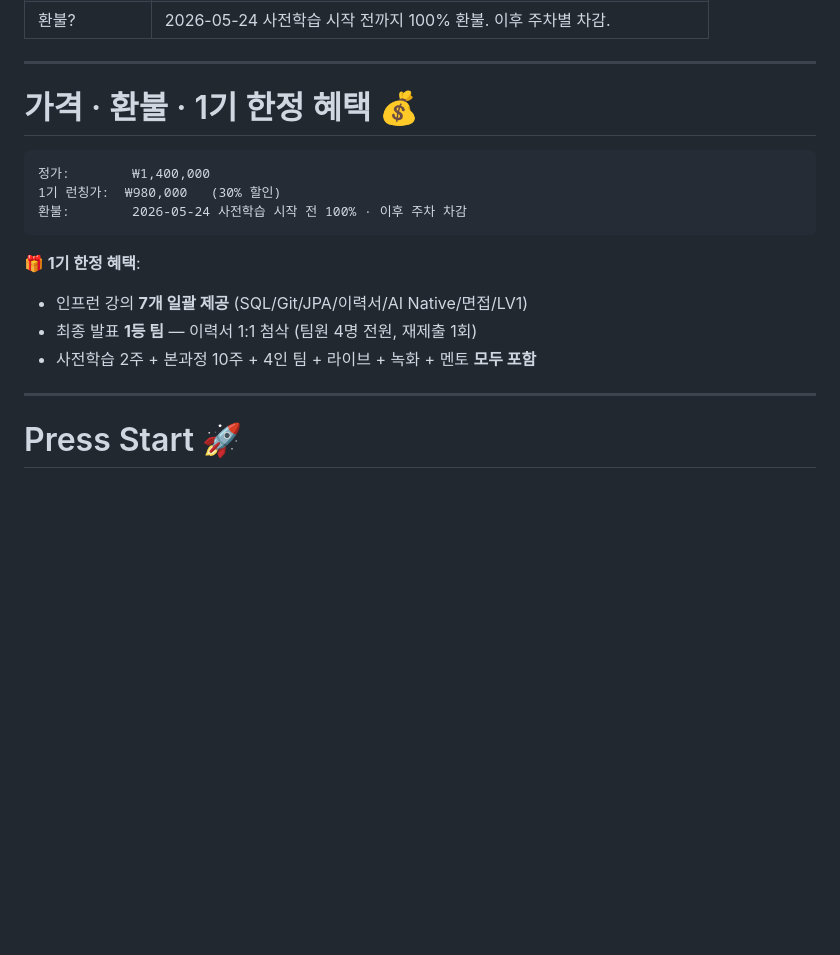
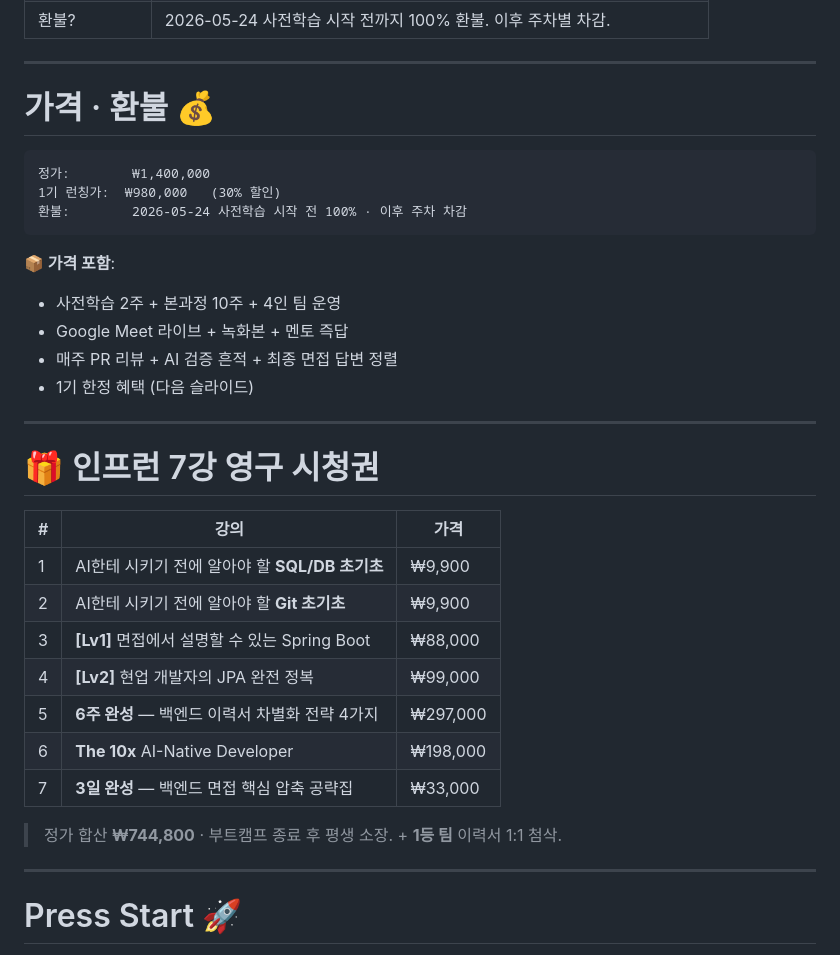
Before and after one commit to GaeChwiRpg/devcamp-slides, a Markdown page: marketing/info-session-20260517.md, the part around the change. GitHub-like rendering; blank space fills up the shorter version.

Commit message:
feat(marketing): split pricing+benefits into 2 slides — explicit 7 lectures with prices
기존 #26 (가격+혜택 단일 슬라이드) 의 "SQL/Git/JPA/이력서/AI Native/면접/LV1" 추상 키워드
→ 2 슬라이드로 분리.

- #27 가격 · 환불 — 가격 포함 항목만
- #28 🎁 인프런 7강 영구 시청권 — 강의 7개 정식 제목 + 가격 표 (정가 합산 ₩744,800)

````diff
--- a/marketing/info-session-20260517.md
+++ b/marketing/info-session-20260517.md
@@ -347,7 +347,7 @@ LG CNS · 쿠팡 · 라인 외 (12곳+)
 
 ---
 
-# 가격 · 환불 · 1기 한정 혜택 💰
+# 가격 · 환불 💰
 
 ```text
 정가:        ₩1,400,000
@@ -355,11 +355,28 @@ LG CNS · 쿠팡 · 라인 외 (12곳+)
 환불:        2026-05-24 사전학습 시작 전 100% · 이후 주차 차감
 ```
 
-**🎁 1기 한정 혜택**:
+**📦 가격 포함**:
 
-- 인프런 강의 **7개 일괄 제공** (SQL/Git/JPA/이력서/AI Native/면접/LV1)
-- 최종 발표 **1등 팀** — 이력서 1:1 첨삭 (팀원 4명 전원, 재제출 1회)
-- 사전학습 2주 + 본과정 10주 + 4인 팀 + 라이브 + 녹화 + 멘토 **모두 포함**
+- 사전학습 2주 + 본과정 10주 + 4인 팀 운영
+- Google Meet 라이브 + 녹화본 + 멘토 즉답
+- 매주 PR 리뷰 + AI 검증 흔적 + 최종 면접 답변 정렬
+- 1기 한정 혜택 (다음 슬라이드)
+
+---
+
+# 🎁 인프런 7강 영구 시청권
+
+| # | 강의 | 가격 |
+| --- | --- | --- |
+| 1 | AI한테 시키기 전에 알아야 할 **SQL/DB 초기초** | ₩9,900 |
+| 2 | AI한테 시키기 전에 알아야 할 **Git 초기초** | ₩9,900 |
+| 3 | **[Lv1]** 면접에서 설명할 수 있는 Spring Boot | ₩88,000 |
+| 4 | **[Lv2]** 현업 개발자의 JPA 완전 정복 | ₩99,000 |
+| 5 | **6주 완성** — 백엔드 이력서 차별화 전략 4가지 | ₩297,000 |
+| 6 | **The 10x** AI-Native Developer | ₩198,000 |
+| 7 | **3일 완성** — 백엔드 면접 핵심 압축 공략집 | ₩33,000 |
+
+> 정가 합산 **₩744,800** · 부트캠프 종료 후 평생 소장. + **1등 팀** 이력서 1:1 첨삭.
 
 ---
 
````
